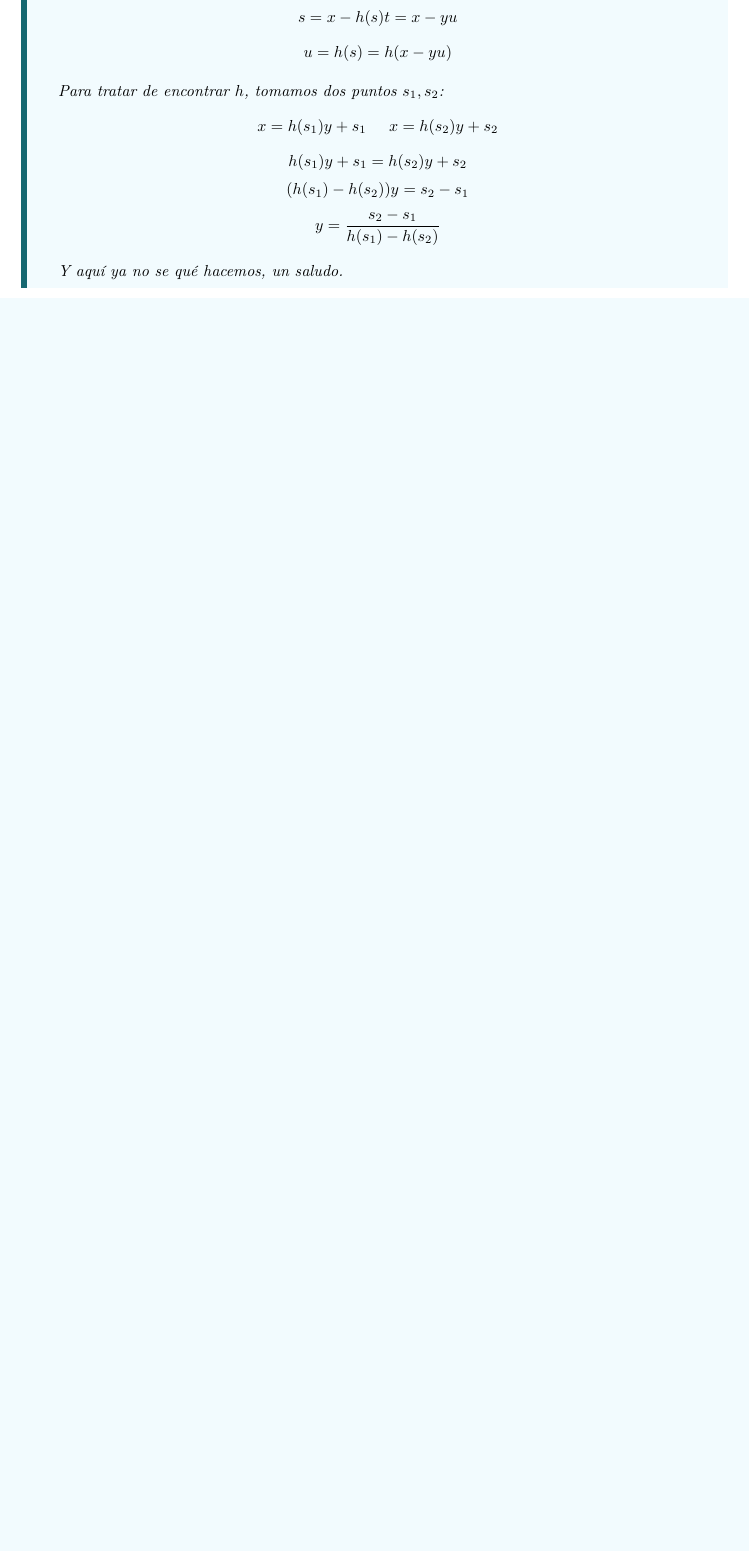
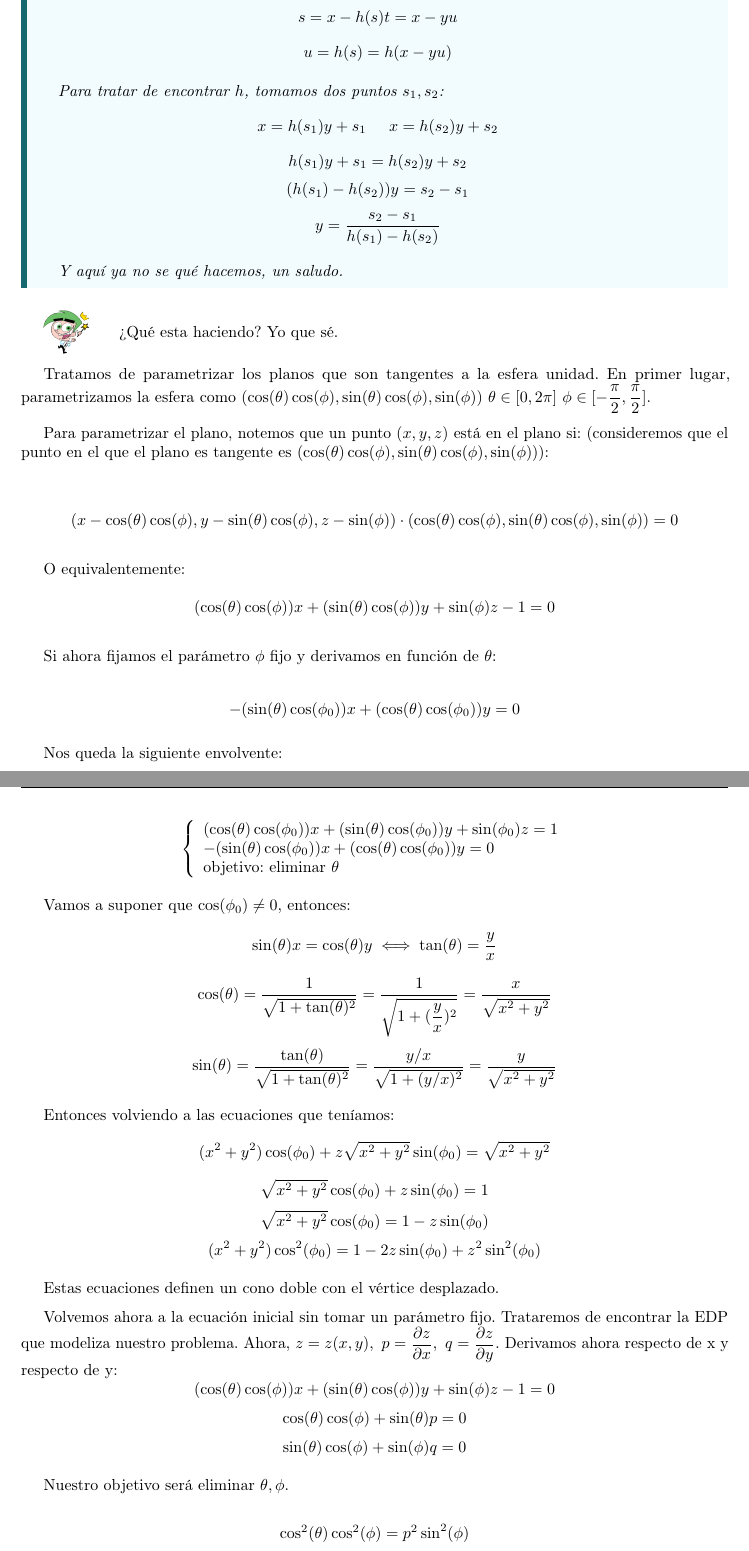
Before and after one commit to Paco-m-c/Apuntes-4-PCEO, a LaTeX book (EDP/main.tex): part of page 10 of 10 before the commit and two parts of pages 10 and 11 of 12 after it, the two joined at a grey line, cut so that both start at the same text, the shorter picture padded with empty space. Compiled offline with pdfLaTeX.

Commit message:
EDP 15/2

```diff
--- a/EDP/main.tex
+++ b/EDP/main.tex
@@ -435,3 +435,57 @@ $$ \dfrac{\partial \Gamma}{\partial t} (t,s) = A(\Gamma(t,s)) \forall s,\forall
   Y aquí ya no se qué hacemos, un saludo.
 \end{example}
 
+
+
+\begin{minipage}[l]{0.1\textwidth}
+  \includegraphics[scale=0.02]{cosmo}
+  \end{minipage}
+  \begin{minipage}[l]{0.8\textwidth}
+  ¿Qué esta haciendo? Yo que sé.
+  \end{minipage}
+
+Tratamos de parametrizar los planos que son tangentes a la esfera unidad. En primer lugar, parametrizamos la esfera como $ (\cos(\theta)\cos(\phi), \sin(\theta)\cos(\phi),\sin(\phi))\ \theta \in [0,2\pi]\ \phi \in [-\dfrac{\pi}{2},\dfrac{\pi}{2}] $.
+
+Para parametrizar el plano, notemos que un punto $ (x,y,z) $ está en el plano si: (consideremos que el punto en el que el plano es tangente es $ (\cos(\theta)\cos(\phi), \sin(\theta)\cos(\phi),\sin(\phi)) $):
+
+$$ (x-\cos(\theta)\cos(\phi),y-\sin(\theta)\cos(\phi),z-\sin(\phi))\cdot (\cos(\theta)\cos(\phi), \sin(\theta)\cos(\phi),\sin(\phi)) = 0 $$
+
+O equivalentemente:
+$$ (\cos(\theta)\cos(\phi))x+(\sin(\theta)\cos(\phi))y+\sin(\phi)z -1 = 0 $$
+
+Si ahora fijamos el parámetro $ \phi $ fijo y derivamos en función de $ \theta $:
+
+$$ -(\sin(\theta)\cos(\phi_0))x+(\cos(\theta)\cos(\phi_0))y = 0 $$
+
+Nos queda la siguiente envolvente:
+
+$$ \left\{
+\begin{array}{l}
+  (\cos(\theta)\cos(\phi_0))x+(\sin(\theta)\cos(\phi_0))y+\sin(\phi_0)z = 1\\
+  -(\sin(\theta)\cos(\phi_0))x+(\cos(\theta)\cos(\phi_0))y = 0\\
+  \text{objetivo: eliminar }\theta
+\end{array}
+\right. $$
+
+Vamos a suponer que $ \cos(\phi_0) \ne 0 $, entonces:
+$$ \sin(\theta)x = \cos(\theta)y \iff \tan(\theta) = \dfrac{y}{x} $$
+$$ \cos(\theta) = \dfrac{1}{\sqrt{1+\tan(\theta)^2}} = \dfrac{1}{\sqrt{1+(\dfrac{y}{x})^2}} = \dfrac{x}{\sqrt{x^2+y^2}} $$
+$$ \sin(\theta) = \dfrac{\tan(\theta)}{\sqrt{1+\tan(\theta)^2}} = \dfrac{y/x}{\sqrt{1+(y/x)^2}}= \dfrac{y}{\sqrt{x^2+y^2}} $$
+
+Entonces volviendo a las ecuaciones que teníamos:
+$$ (x^2+y^2)\cos(\phi_0) +z\sqrt{x^2+y^2} \sin(\phi_0) = \sqrt{x^2+y^2} $$
+$$ \sqrt{x^2+y^2} \cos(\phi_0) +z \sin(\phi_0) = 1 $$
+$$ \sqrt{x^2+y^2}\cos(\phi_0) = 1-z \sin(\phi_0) $$
+$$ (x^2+y^2)\cos^2(\phi_0) = 1-2z \sin(\phi_0)+z^2 \sin^2(\phi_0) $$
+
+Estas ecuaciones definen un cono doble con el vértice desplazado.
+
+Volvemos ahora a la ecuación inicial sin tomar un parámetro fijo. Trataremos de encontrar la EDP que modeliza nuestro problema. Ahora, $ z = z(x,y),\ p = \dfrac{\partial z}{\partial x},\ q = \dfrac{\partial z}{\partial y} $. Derivamos ahora respecto de x y respecto de y:
+$$ (\cos(\theta)\cos(\phi))x+(\sin(\theta)\cos(\phi))y+\sin(\phi)z -1 = 0 $$
+$$ \cos(\theta)\cos(\phi) + \sin(\theta )p = 0 $$
+$$ \sin(\theta)\cos(\phi) +\sin(\phi)q=0 $$
+
+Nuestro objetivo será eliminar $ \theta,\phi $.
+
+$$ \cos^2(\theta) \cos^2(\phi) = p^2 \sin^2(\phi) $$
+$$ \sin^2(\theta) \cos^2(\phi) = q^2 \sin^2(\phi) $$
```
Also changed, not shown: EDP/main.pdf, EDP/main.tex (21 more changed lines).
